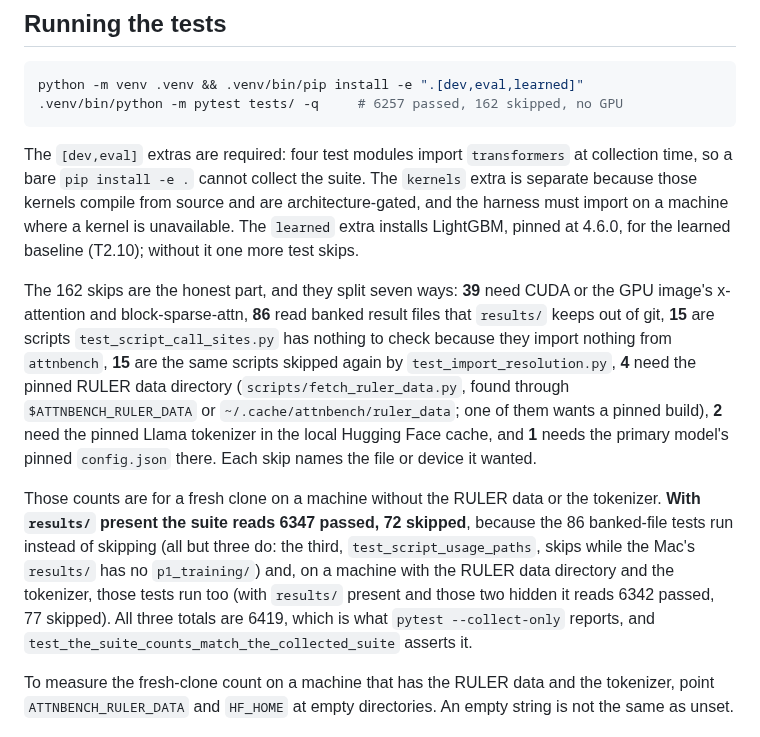
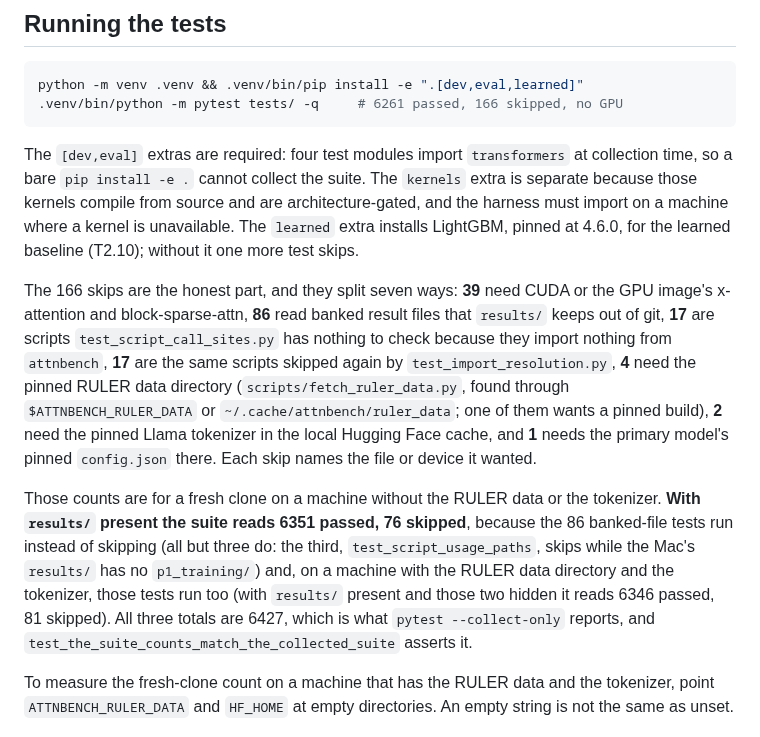
Before and after one commit to mehul24d/attnbench-research, a Markdown page: docs/development.md, the part around the change. Drawn GitHub-style.

Commit message:
Suite counts from the fresh clone: 6261 passed, 166 skipped (6427)
The fresh clone of 3ccc06e on the Mac (RULER data and tokenizer present)
reads 6266 passed, 161 skipped; main 23f540e's fresh clone there reads 6241
and 157. The 29 new tests: 25 pass, and 4 skip (the two new scripts import
nothing from attnbench, so test_script_call_sites and test_import_resolution
skip each). The documented counts are for a machine without RULER and the
tokenizer: 6261 and 166; with results/ 6351 and 76; hidden 6346 and 81. The
previous commit's 6257/162 was wrong.

Co-Authored-By: Claude Opus 5.5 <noreply@anthropic.com>

````diff
--- a/docs/development.md
+++ b/docs/development.md
@@ -11,7 +11,7 @@ rewritten for a public reader.
 
 ```bash
 python -m venv .venv && .venv/bin/pip install -e ".[dev,eval,learned]"
-.venv/bin/python -m pytest tests/ -q     # 6257 passed, 162 skipped, no GPU
+.venv/bin/python -m pytest tests/ -q     # 6261 passed, 166 skipped, no GPU
 ```
 
 The `[dev,eval]` extras are required: four test modules import `transformers`
@@ -21,11 +21,11 @@ architecture-gated, and the harness must import on a machine where a kernel is
 unavailable. The `learned` extra installs LightGBM, pinned at 4.6.0, for the
 learned baseline (T2.10); without it one more test skips.
 
-The 162 skips are the honest part, and they split seven ways: **39** need CUDA
+The 166 skips are the honest part, and they split seven ways: **39** need CUDA
 or the GPU image's x-attention and block-sparse-attn, **86** read banked result
-files that `results/` keeps out of git, **15** are scripts
+files that `results/` keeps out of git, **17** are scripts
 `test_script_call_sites.py` has nothing to check because they import nothing
-from `attnbench`, **15** are the same scripts skipped again by
+from `attnbench`, **17** are the same scripts skipped again by
 `test_import_resolution.py`, **4** need the pinned RULER data directory
 (`scripts/fetch_ruler_data.py`, found through `$ATTNBENCH_RULER_DATA` or
 `~/.cache/attnbench/ruler_data`; one of them wants a pinned build), **2** need the pinned Llama tokenizer in the local Hugging
@@ -33,11 +33,11 @@ Face cache, and **1** needs the primary model's pinned `config.json` there. Each
 
 Those counts are for a fresh clone on a machine without the RULER data or
 the tokenizer.
-**With `results/` present the suite reads 6347 passed, 72 skipped**, because
+**With `results/` present the suite reads 6351 passed, 76 skipped**, because
 the 86 banked-file tests run instead of skipping (all but three do: the third, `test_script_usage_paths`, skips while the Mac's `results/` has no `p1_training/`) and, on a machine with the
 RULER data directory and the tokenizer, those tests run too (with `results/`
-present and those two hidden it reads 6342 passed, 77 skipped). All three
-totals are 6419, which is
+present and those two hidden it reads 6346 passed, 81 skipped). All three
+totals are 6427, which is
 what `pytest --collect-only` reports, and
 `test_the_suite_counts_match_the_collected_suite` asserts it.
 
````
